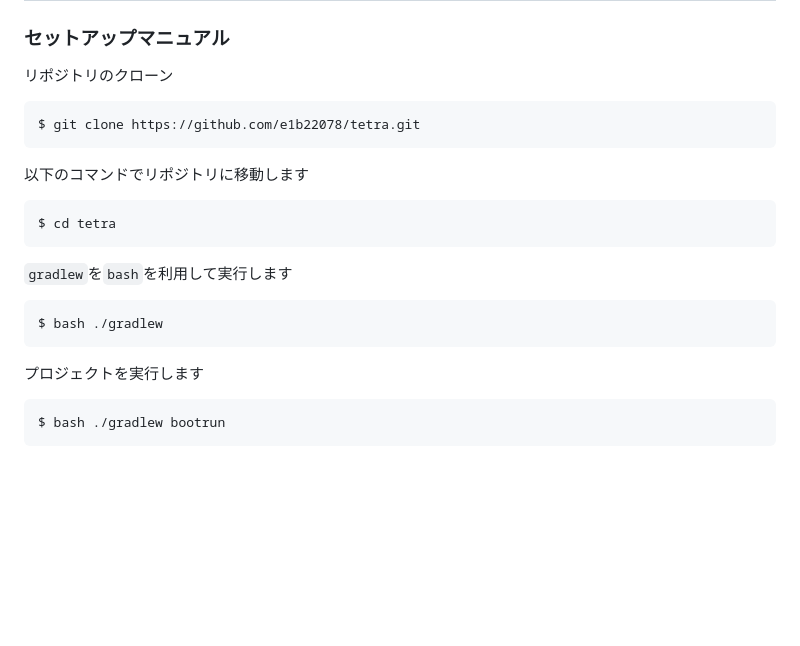
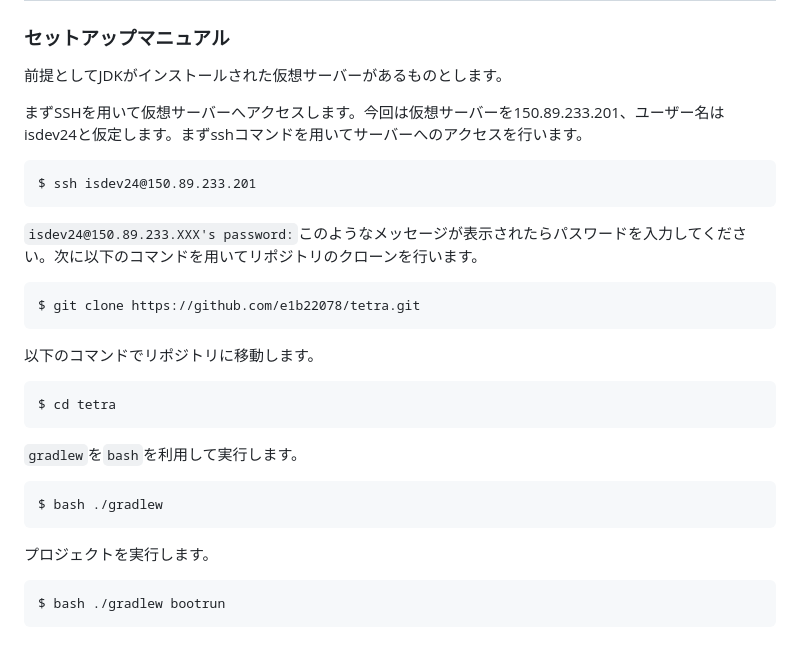
Before and after one commit to e1b22078/tetra, a Markdown page: Readme.md, the part around the change. GitHub-like rendering; blank space fills up the shorter version.

Commit message:
セットアップマニュアルの改訂

````diff
--- a/Readme.md
+++ b/Readme.md
@@ -1,18 +1,24 @@
 # マニュアル
 ### セットアップマニュアル
-リポジトリのクローン
+前提としてJDKがインストールされた仮想サーバーがあるものとします。
+
+まずSSHを用いて仮想サーバーへアクセスします。今回は仮想サーバーを150.89.233.201、ユーザー名はisdev24と仮定します。まずsshコマンドを用いてサーバーへのアクセスを行います。
+```
+$ ssh isdev24@150.89.233.201
+```
+`isdev24@150.89.233.XXX's password:`このようなメッセージが表示されたらパスワードを入力してください。次に以下のコマンドを用いてリポジトリのクローンを行います。
 ```
 $ git clone https://github.com/e1b22078/tetra.git
 ```
-以下のコマンドでリポジトリに移動します
+以下のコマンドでリポジトリに移動します。
 ```
 $ cd tetra
 ```
-`gradlew`を`bash`を利用して実行します
+`gradlew`を`bash`を利用して実行します。
 ```
 $ bash ./gradlew
 ```
-プロジェクトを実行します
+プロジェクトを実行します。
 ```
 $ bash ./gradlew bootrun
 ```
````
